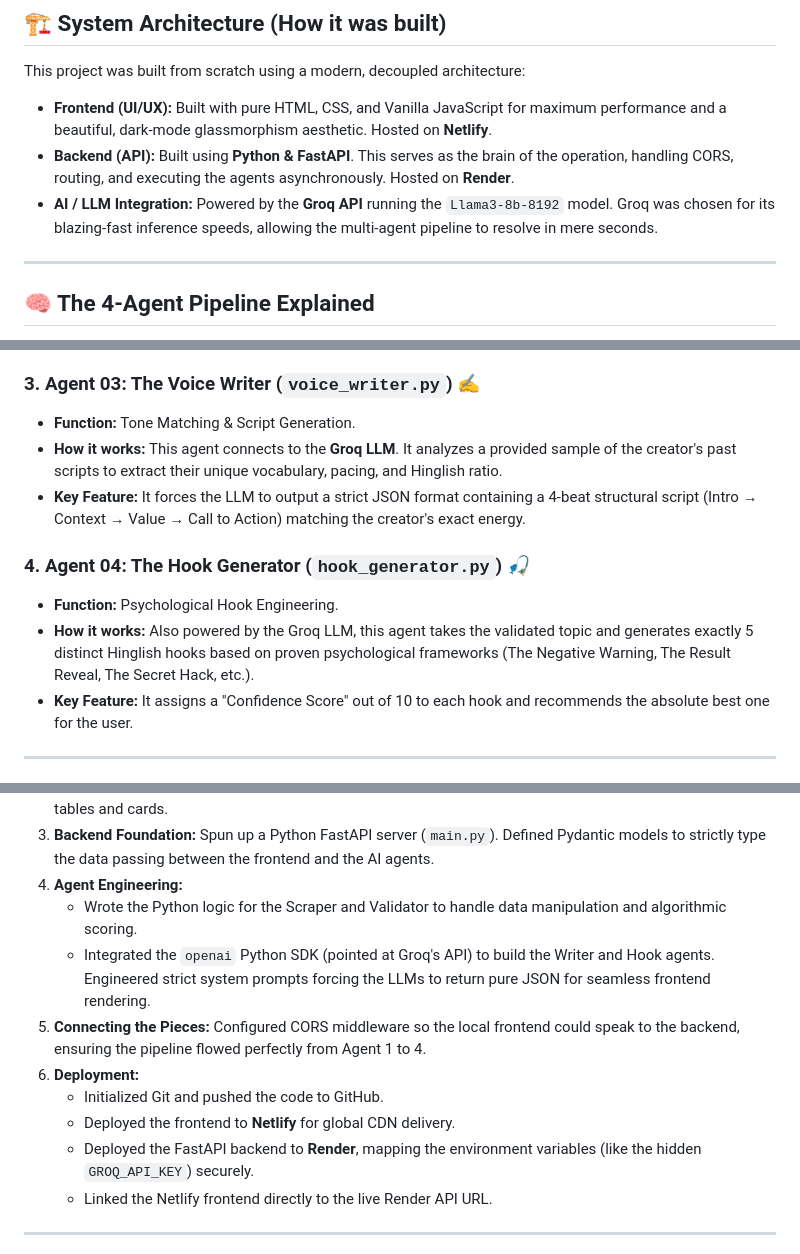
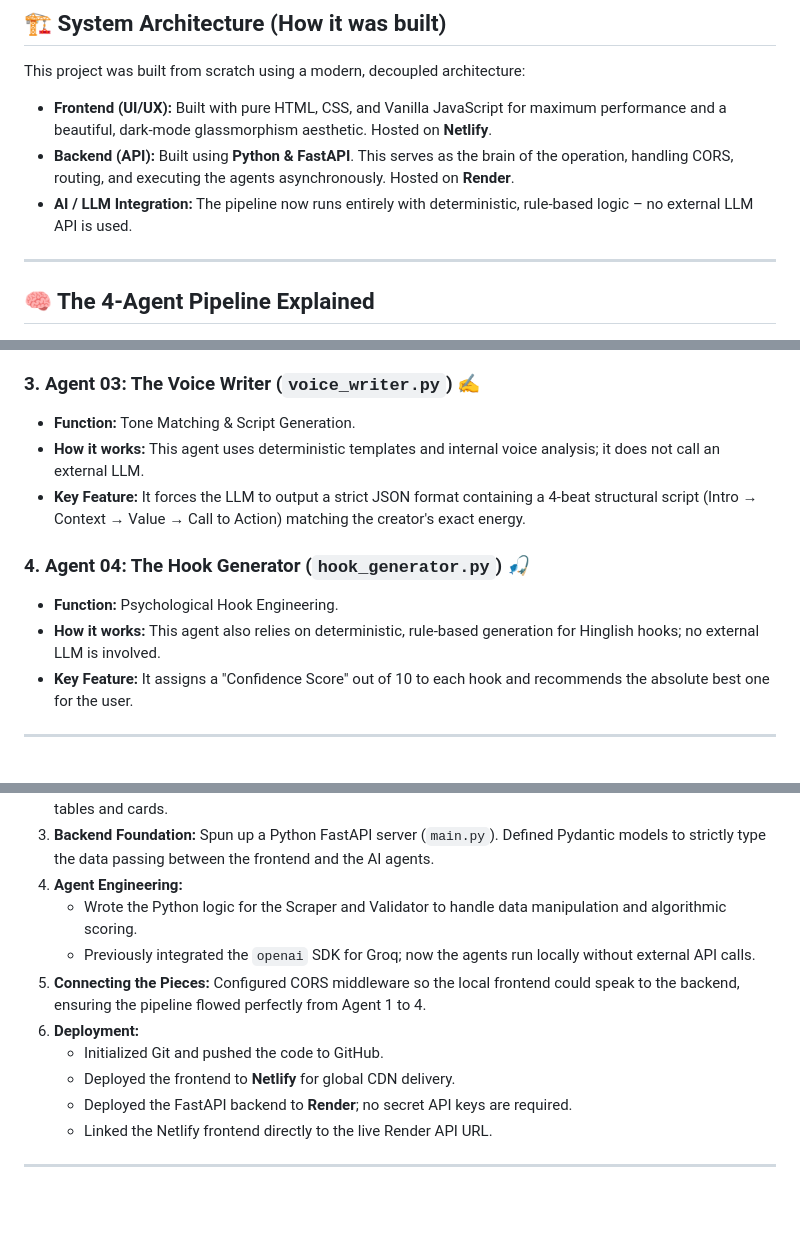
Before and after one commit to itsksfit/ContentFlow-AI, a Markdown page: README.md, 3 parts joined by grey strips. Drawn GitHub-style; blank space fills up the shorter version.

Commit message:
doc: remove Groq references and clarify deterministic logic

```diff
--- a/README.md
+++ b/README.md
@@ -20,7 +20,7 @@ This project was built from scratch using a modern, decoupled architecture:
 
 - **Frontend (UI/UX):** Built with pure HTML, CSS, and Vanilla JavaScript for maximum performance and a beautiful, dark-mode glassmorphism aesthetic. Hosted on **Netlify**.
 - **Backend (API):** Built using **Python & FastAPI**. This serves as the brain of the operation, handling CORS, routing, and executing the agents asynchronously. Hosted on **Render**.
-- **AI / LLM Integration:** Powered by the **Groq API** running the `Llama3-8b-8192` model. Groq was chosen for its blazing-fast inference speeds, allowing the multi-agent pipeline to resolve in mere seconds.
+- **AI / LLM Integration:** The pipeline now runs entirely with deterministic, rule‑based logic – no external LLM API is used.
 
 ---
 
@@ -40,12 +40,12 @@ When a user clicks "Launch Pipeline," the backend triggers four sequential Pytho
 
 ### 3. Agent 03: The Voice Writer (`voice_writer.py`) ✍️
 - **Function:** Tone Matching & Script Generation.
-- **How it works:** This agent connects to the **Groq LLM**. It analyzes a provided sample of the creator's past scripts to extract their unique vocabulary, pacing, and Hinglish ratio.
+- **How it works:** This agent uses deterministic templates and internal voice analysis; it does not call an external LLM.
 - **Key Feature:** It forces the LLM to output a strict JSON format containing a 4-beat structural script (Intro → Context → Value → Call to Action) matching the creator's exact energy.
 
 ### 4. Agent 04: The Hook Generator (`hook_generator.py`) 🎣
 - **Function:** Psychological Hook Engineering.
-- **How it works:** Also powered by the Groq LLM, this agent takes the validated topic and generates exactly 5 distinct Hinglish hooks based on proven psychological frameworks (The Negative Warning, The Result Reveal, The Secret Hack, etc.).
+- **How it works:** This agent also relies on deterministic, rule‑based generation for Hinglish hooks; no external LLM is involved.
 - **Key Feature:** It assigns a "Confidence Score" out of 10 to each hook and recommends the absolute best one for the user.
 
 ---
@@ -59,12 +59,12 @@ If you are presenting this, here is the exact development journey:
 3. **Backend Foundation:** Spun up a Python FastAPI server (`main.py`). Defined Pydantic models to strictly type the data passing between the frontend and the AI agents.
 4. **Agent Engineering:**
    - Wrote the Python logic for the Scraper and Validator to handle data manipulation and algorithmic scoring.
-   - Integrated the `openai` Python SDK (pointed at Groq's API) to build the Writer and Hook agents. Engineered strict system prompts forcing the LLMs to return pure JSON for seamless frontend rendering.
+   - Previously integrated the `openai` SDK for Groq; now the agents run locally without external API calls.
 5. **Connecting the Pieces:** Configured CORS middleware so the local frontend could speak to the backend, ensuring the pipeline flowed perfectly from Agent 1 to 4.
 6. **Deployment:**
    - Initialized Git and pushed the code to GitHub.
    - Deployed the frontend to **Netlify** for global CDN delivery.
-   - Deployed the FastAPI backend to **Render**, mapping the environment variables (like the hidden `GROQ_API_KEY`) securely.
+   - Deployed the FastAPI backend to **Render**; no secret API keys are required.
    - Linked the Netlify frontend directly to the live Render API URL.
 
 ---
```
